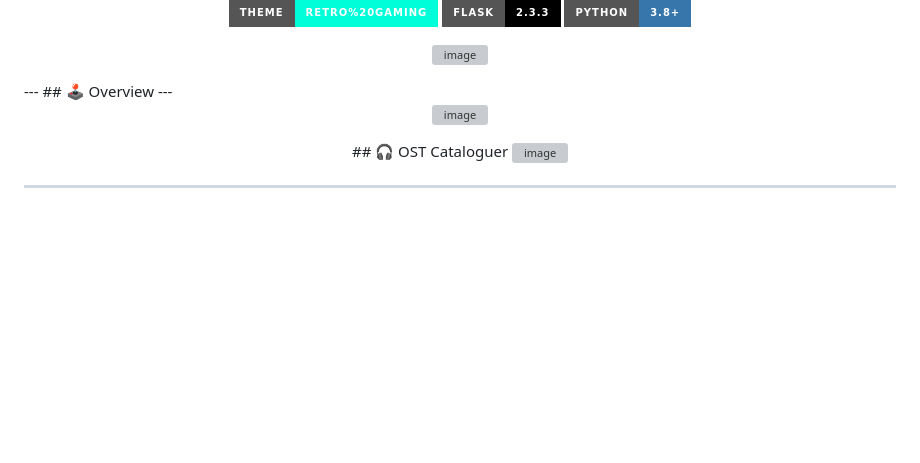
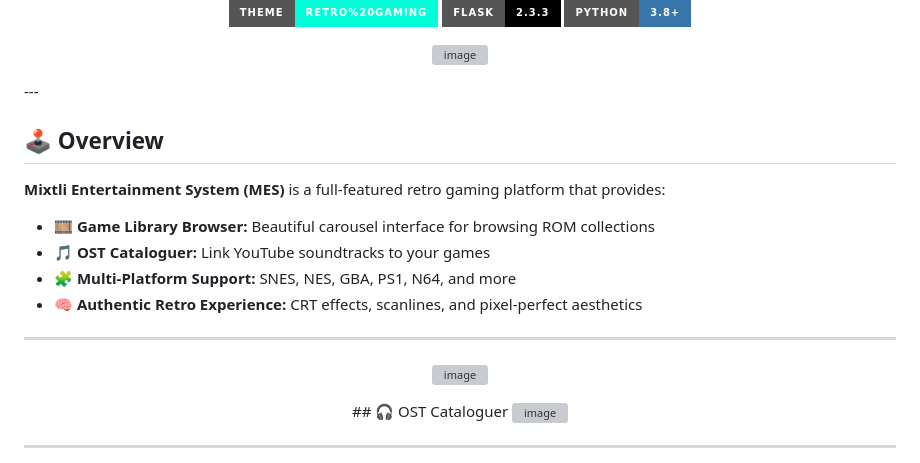
Before and after one commit to zamatallica/MES, a Markdown page: README.md, the part around the change. Drawn GitHub-style; badges without logos; blank space fills up the shorter version; grey boxes are pictures that could not be loaded.

```diff
--- a/README.md
+++ b/README.md
@@ -14,7 +14,16 @@ A comprehensive **retro gaming entertainment system** that combines game launchi
 <img width="630" height="618" alt="image" src="https://github.com/user-attachments/assets/c0e5d9f1-2588-443a-aef8-0fbf3f233888" />
 </p>
 ---
+
 ## 🕹️ Overview
+
+**Mixtli Entertainment System (MES)** is a full-featured retro gaming platform that provides:
+
+- 🎞️ **Game Library Browser:** Beautiful carousel interface for browsing ROM collections
+- 🎵 **OST Cataloguer:** Link YouTube soundtracks to your games
+- 🧩 **Multi-Platform Support:** SNES, NES, GBA, PS1, N64, and more
+- 🧠 **Authentic Retro Experience:** CRT effects, scanlines, and pixel-perfect aesthetics
+
 ---
  <p align="center">
 <img width="2555" height="1269" alt="image" src="https://github.com/user-attachments/assets/181f5300-50f8-4608-9ba5-828f5b4075b9" />
```
